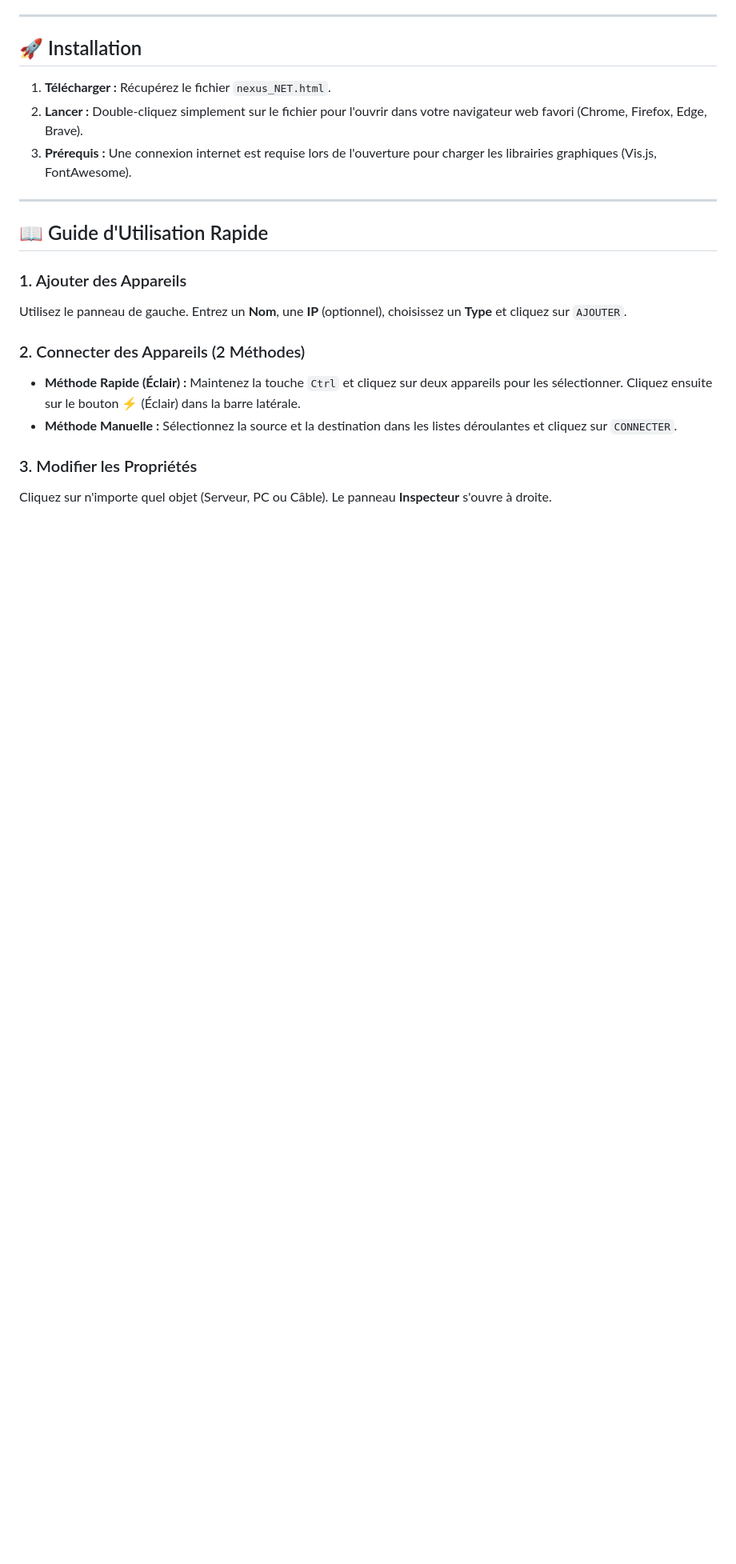
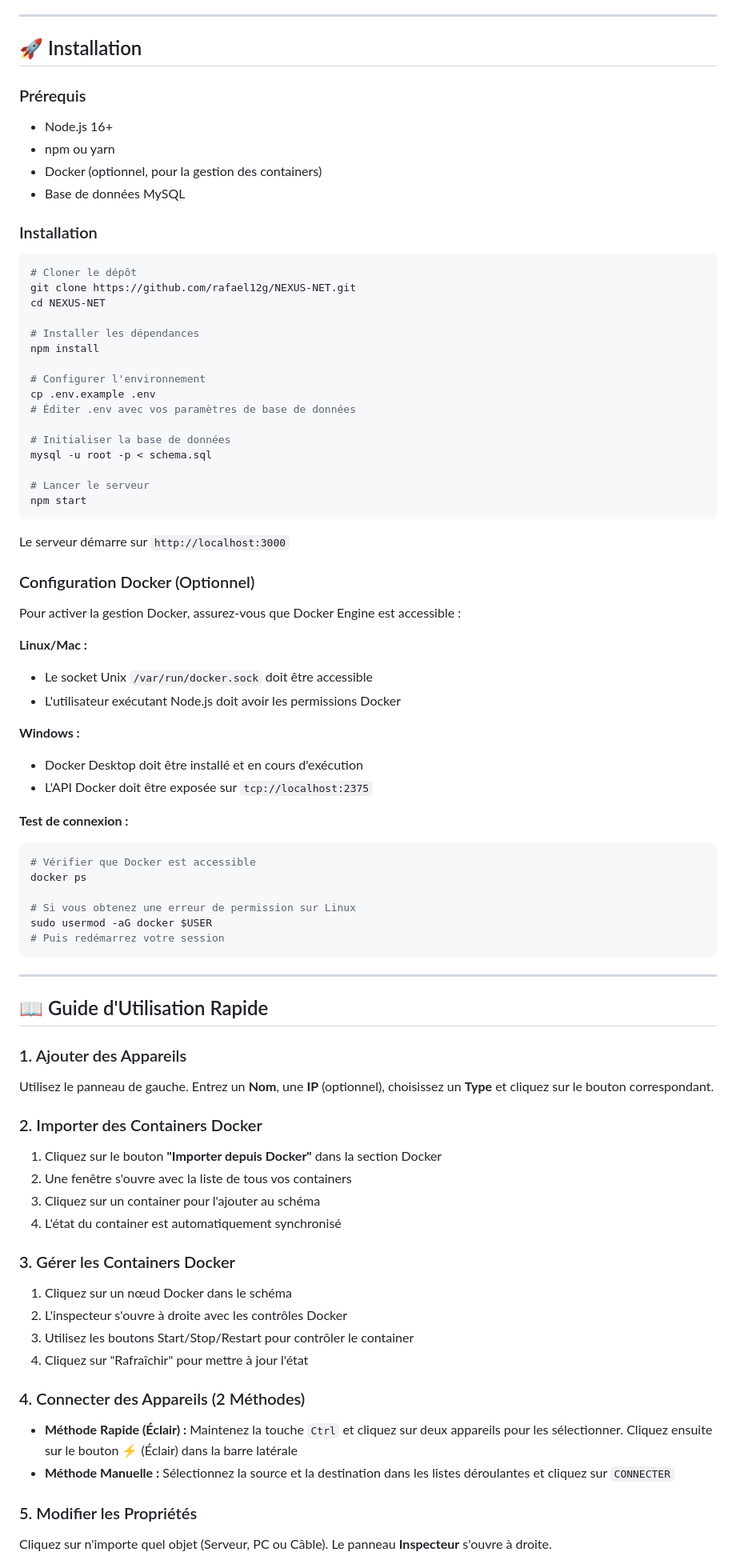
Before and after one commit to rafael12g/NEXUS-NET, a Markdown page: README.md, the part around one of its changes. Shown at 80% size. GitHub-like rendering; blank space fills up the shorter version.

Commit message:
Update README.md with v0.2.0 documentation
Co-authored-by: rafael12g <183065918+rafael12g@users.noreply.github.com>

````diff
--- a/README.md
+++ b/README.md
@@ -35,20 +57,78 @@
 
 ## 🚀 Installation
 
-1. **Télécharger :** Récupérez le fichier `nexus_NET.html`.
-2. **Lancer :** Double-cliquez simplement sur le fichier pour l'ouvrir dans votre navigateur web favori (Chrome, Firefox, Edge, Brave).
-3. **Prérequis :** Une connexion internet est requise lors de l'ouverture pour charger les librairies graphiques (Vis.js, FontAwesome).
+### Prérequis
+- Node.js 16+
+- npm ou yarn
+- Docker (optionnel, pour la gestion des containers)
+- Base de données MySQL
+
+### Installation
+```bash
+# Cloner le dépôt
+git clone https://github.com/rafael12g/NEXUS-NET.git
+cd NEXUS-NET
+
+# Installer les dépendances
+npm install
+
+# Configurer l'environnement
+cp .env.example .env
+# Éditer .env avec vos paramètres de base de données
+
+# Initialiser la base de données
+mysql -u root -p < schema.sql
+
+# Lancer le serveur
+npm start
+```
+
+Le serveur démarre sur `http://localhost:3000`
+
+### Configuration Docker (Optionnel)
+
+Pour activer la gestion Docker, assurez-vous que Docker Engine est accessible :
+
+**Linux/Mac :**
+- Le socket Unix `/var/run/docker.sock` doit être accessible
+- L'utilisateur exécutant Node.js doit avoir les permissions Docker
+
+**Windows :**
+- Docker Desktop doit être installé et en cours d'exécution
+- L'API Docker doit être exposée sur `tcp://localhost:2375`
+
+**Test de connexion :**
+```bash
+# Vérifier que Docker est accessible
+docker ps
+
+# Si vous obtenez une erreur de permission sur Linux
+sudo usermod -aG docker $USER
+# Puis redémarrez votre session
+```
 
 ---
 
 ## 📖 Guide d'Utilisation Rapide
 
 ### 1. Ajouter des Appareils
-Utilisez le panneau de gauche. Entrez un **Nom**, une **IP** (optionnel), choisissez un **Type** et cliquez sur `AJOUTER`.
+Utilisez le panneau de gauche. Entrez un **Nom**, une **IP** (optionnel), choisissez un **Type** et cliquez sur le bouton correspondant.
 
-### 2. Connecter des Appareils (2 Méthodes)
-* **Méthode Rapide (Éclair) :** Maintenez la touche `Ctrl` et cliquez sur deux appareils pour les sélectionner. Cliquez ensuite sur le bouton ⚡ (Éclair) dans la barre latérale.
-* **Méthode Manuelle :** Sélectionnez la source et la destination dans les listes déroulantes et cliquez sur `CONNECTER`.
+### 2. Importer des Containers Docker
+1. Cliquez sur le bouton **"Importer depuis Docker"** dans la section Docker
+2. Une fenêtre s'ouvre avec la liste de tous vos containers
+3. Cliquez sur un container pour l'ajouter au schéma
+4. L'état du container est automatiquement synchronisé
 
-### 3. Modifier les Propriétés
+### 3. Gérer les Containers Docker
+1. Cliquez sur un nœud Docker dans le schéma
+2. L'inspecteur s'ouvre à droite avec les contrôles Docker
+3. Utilisez les boutons Start/Stop/Restart pour contrôler le container
+4. Cliquez sur "Rafraîchir" pour mettre à jour l'état
+
+### 4. Connecter des Appareils (2 Méthodes)
+* **Méthode Rapide (Éclair) :** Maintenez la touche `Ctrl` et cliquez sur deux appareils pour les sélectionner. Cliquez ensuite sur le bouton ⚡ (Éclair) dans la barre latérale
+* **Méthode Manuelle :** Sélectionnez la source et la destination dans les listes déroulantes et cliquez sur `CONNECTER`
+
+### 5. Modifier les Propriétés
 Cliquez sur n'importe quel objet (Serveur, PC ou Câble). Le panneau **Inspecteur** s'ouvre à droite.
````
Also changed, not shown: other parts of README.md (+112 -33 lines).
